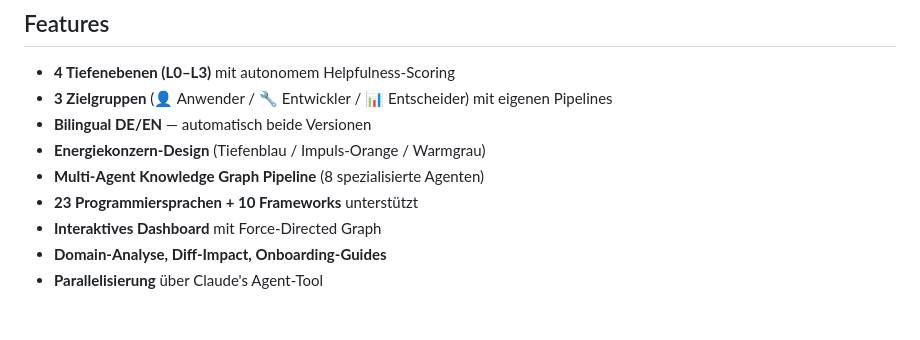
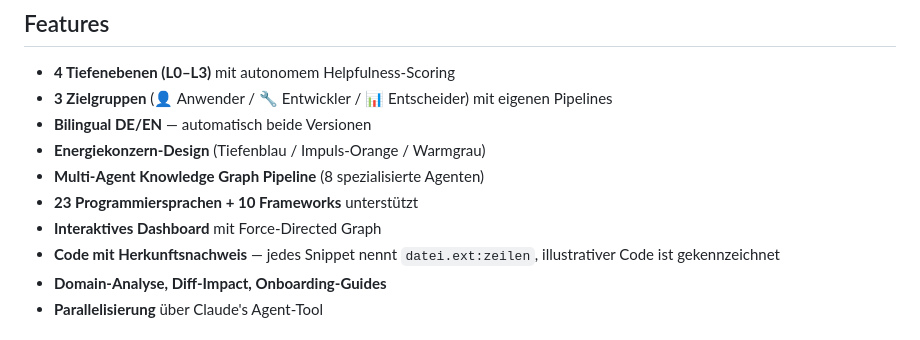
Before and after one commit to GodModeAI2025/Learning-Skill, a Markdown page: README.md, the part around the change. Drawn GitHub-style.

```diff
--- a/README.md
+++ b/README.md
@@ -25,6 +25,7 @@ Dieses Skill-Paket erweitert Claude Code um drei leistungsstarke Analyse-Modi. *
 - **Multi-Agent Knowledge Graph Pipeline** (8 spezialisierte Agenten)
 - **23 Programmiersprachen + 10 Frameworks** unterstützt
 - **Interaktives Dashboard** mit Force-Directed Graph
+- **Code mit Herkunftsnachweis** — jedes Snippet nennt `datei.ext:zeilen`, illustrativer Code ist gekennzeichnet
 - **Domain-Analyse, Diff-Impact, Onboarding-Guides**
 - **Parallelisierung** über Claude's Agent-Tool
 
```
Also changed, not shown: skill.md (+16 -0 lines).
